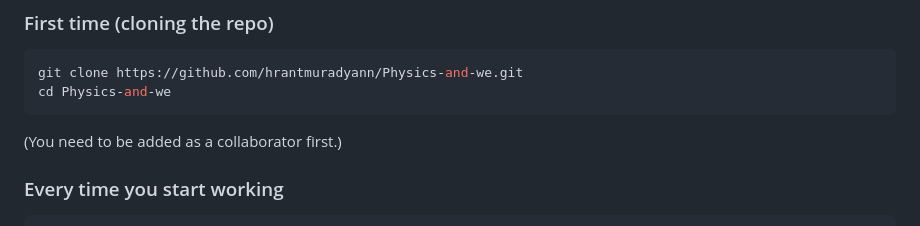
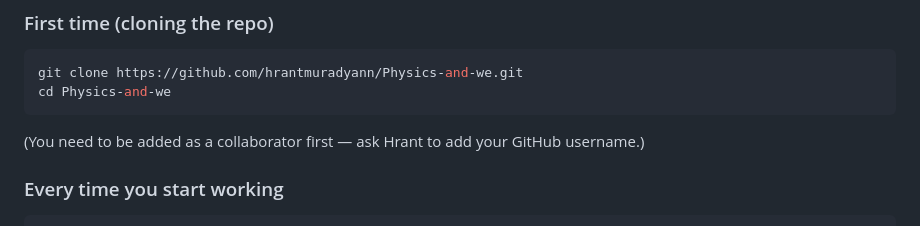
Before and after one commit to hrantmuradyann/Physics-and-we, a Markdown page: README.md, the part around the change. GitHub-like rendering.

````diff
--- a/README.md
+++ b/README.md
@@ -248,7 +248,7 @@ If vim ever opens and you're unsure what state you're in, `Esc` then `:q!` then
 git clone https://github.com/hrantmuradyann/Physics-and-we.git
 cd Physics-and-we
 ```
-(You need to be added as a collaborator first.)
+(You need to be added as a collaborator first — ask Hrant to add your GitHub username.)
 
 ### Every time you start working
 ```bash
````
